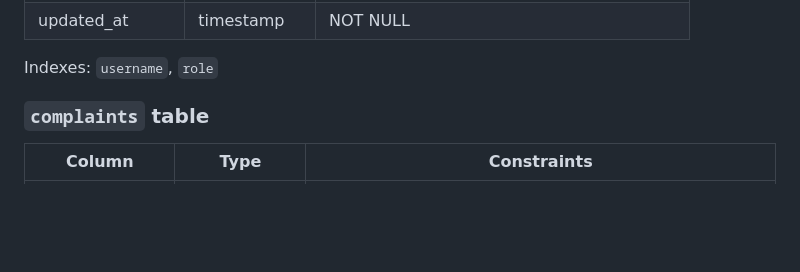
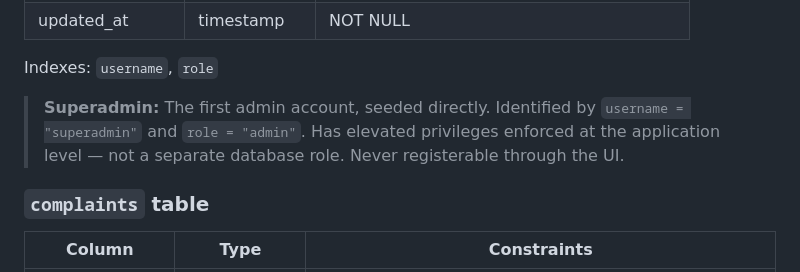
Before and after one commit to MdZillurRahman/smart_campus, a Markdown page: architecture.md, the part around the change. Rendered like a GitHub page; blank space fills up the shorter version.

```diff
--- a/architecture.md
+++ b/architecture.md
@@ -96,6 +96,11 @@ smartcampus/                   ← single GitHub repo
 | updated_at      | timestamp    | NOT NULL                                 |
 
 Indexes: `username`, `role`
+
+> **Superadmin:** The first admin account, seeded directly. Identified by
+> `username = "superadmin"` and `role = "admin"`. Has elevated privileges
+> enforced at the application level — not a separate database role.
+> Never registerable through the UI.
 
 ### `complaints` table
 
```
Also changed, not shown: claude.md (+12 -0 lines), features.md (+16 -10 lines).
